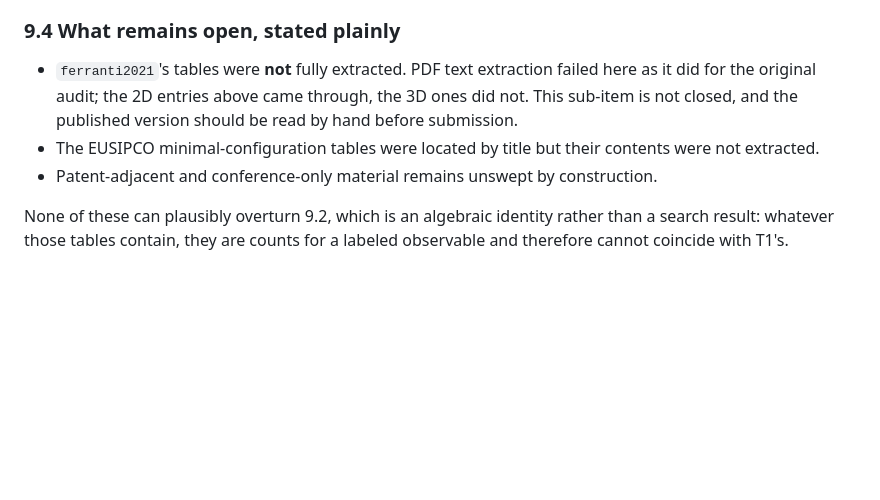
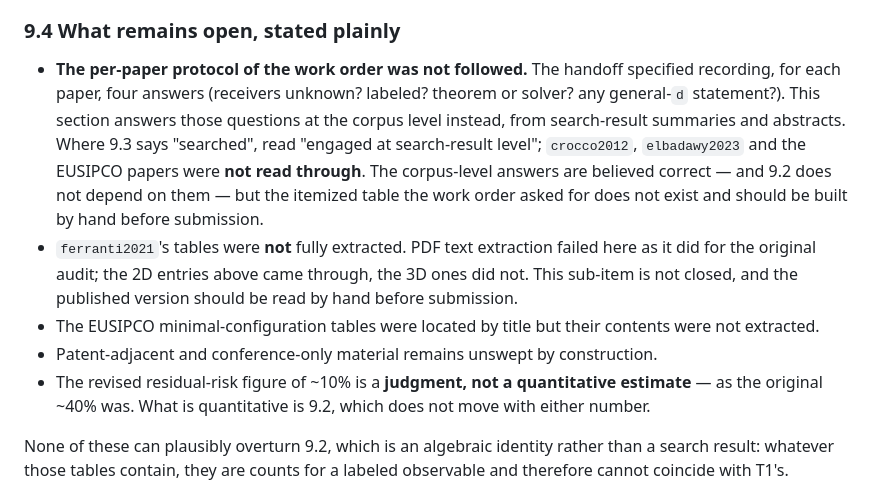
Before and after one commit to lpaiu-cs/causal-spacetime, a Markdown page: docs/theory/t1_literature_positioning.md, the part around the change. Drawn GitHub-style; blank space fills up the shorter version.

Commit message:
Apply the two review findings on the positioning PR
1. Section 9.4 now states that the work order's per-paper protocol was
   NOT followed: the corpus was engaged at search-result level, not read
   paper by paper, and "searched" overstated that. The itemized
   four-question table the handoff asked for does not exist and is listed
   as pre-submission work. 9.2 -- the algebraic resolution -- does not
   depend on any of it. Also: the 10% residual-risk figure is labelled a
   judgment, as the 40% was.

2. The two load-bearing theorem statements (bdj1999, deyjosephpeled2024)
   were asserted in manuscript prose on the audit's authority without
   reading the theorems. Verified against the published abstracts during
   review -- both match exactly, no edit needed -- and the verification
   report now records that check AND that it happened after the prose was
   written, so the order of operations is on the record.

```diff
--- a/docs/theory/t1_literature_positioning.md
+++ b/docs/theory/t1_literature_positioning.md
@@ -436,6 +436,16 @@ the prior-art hypothesis:
 
 ### 9.4 What remains open, stated plainly
 
+- **The per-paper protocol of the work order was not followed.** The
+  handoff specified recording, for each paper, four answers (receivers
+  unknown? labeled? theorem or solver? any general-`d` statement?). This
+  section answers those questions at the corpus level instead, from
+  search-result summaries and abstracts. Where 9.3 says "searched", read
+  "engaged at search-result level"; `crocco2012`, `elbadawy2023` and the
+  EUSIPCO papers were **not read through**. The corpus-level answers are
+  believed correct — and 9.2 does not depend on them — but the itemized
+  table the work order asked for does not exist and should be built by
+  hand before submission.
 - `ferranti2021`'s tables were **not** fully extracted. PDF text extraction
   failed here as it did for the original audit; the 2D entries above came
   through, the 3D ones did not. This sub-item is not closed, and the
@@ -444,6 +454,9 @@ the prior-art hypothesis:
   contents were not extracted.
 - Patent-adjacent and conference-only material remains unswept by
   construction.
+- The revised residual-risk figure of ~10% is a **judgment, not a
+  quantitative estimate** — as the original ~40% was. What is quantitative
+  is 9.2, which does not move with either number.
 
 None of these can plausibly overturn 9.2, which is an algebraic identity
 rather than a search result: whatever those tables contain, they are counts
```
Also changed, not shown: 1 other file.
